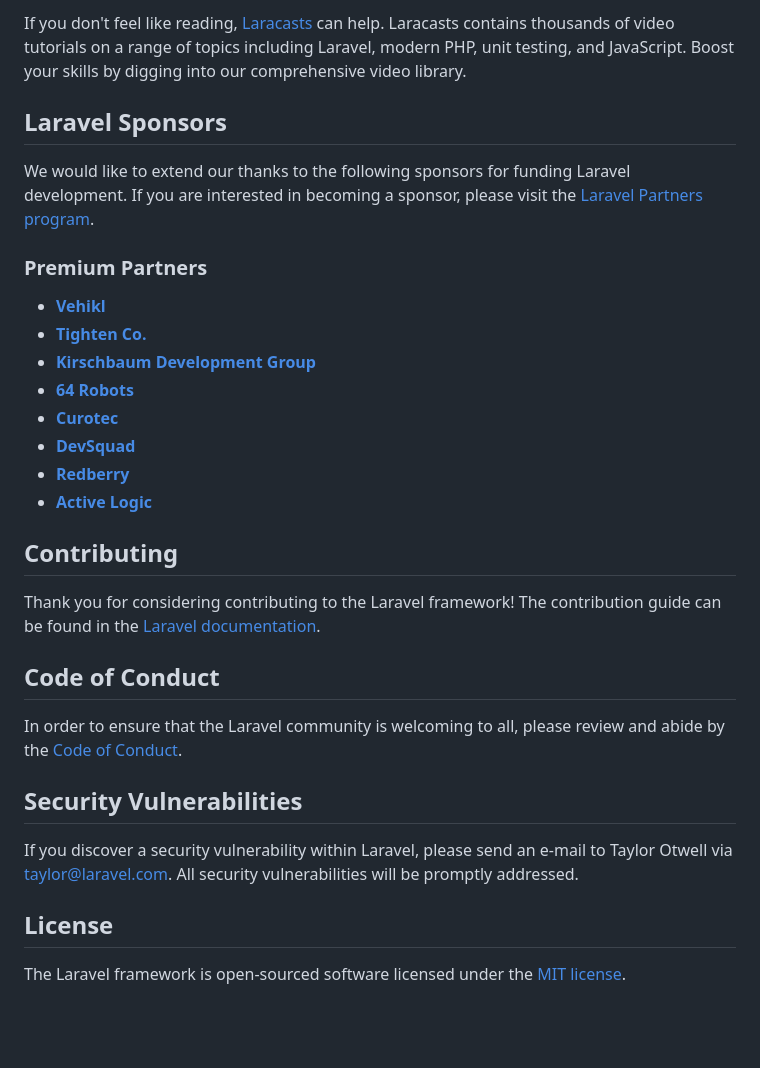
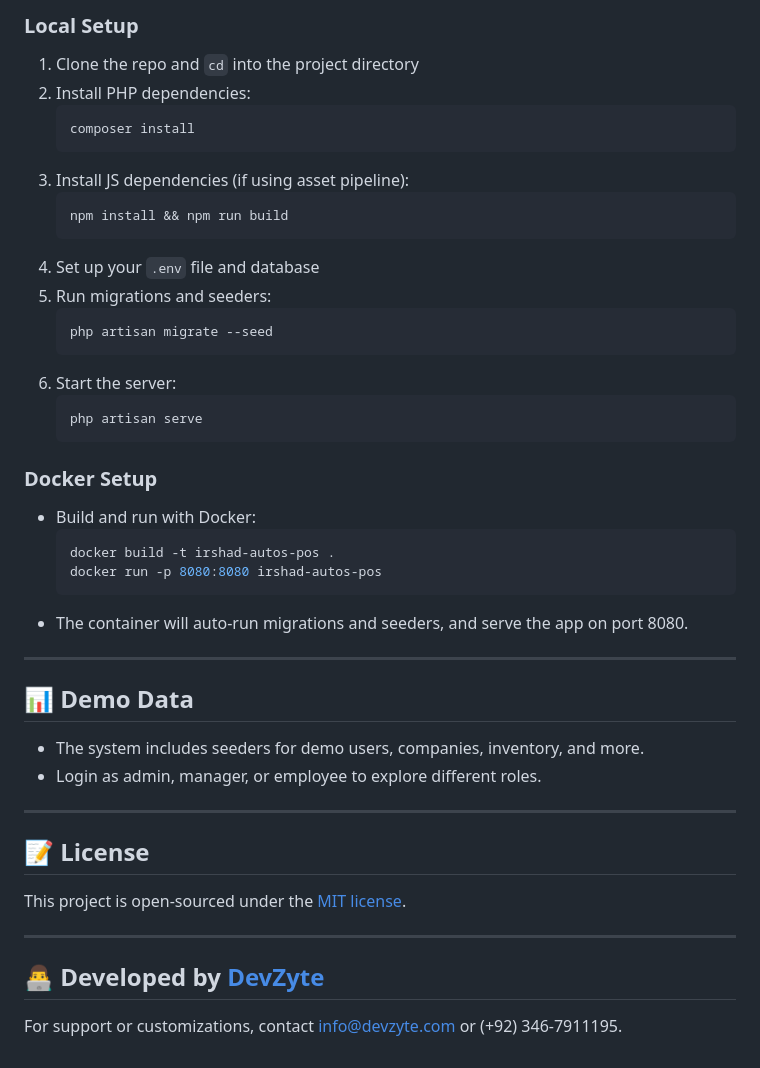
Before and after one commit to muwahidmunsaf/posnex, a Markdown page: README.md, the part around one of its changes. GitHub-like rendering; blank space fills up the shorter version.

````diff
--- a/README.md
+++ b/README.md
@@ -29,33 +66,44 @@ You may also try the [Laravel Bootcamp](https://bootcamp.laravel.com), where you
 
-If you don't feel like reading, [Laracasts](https://laracasts.com) can help. Laracasts contains thousands of video tutorials on a range of topics including Laravel, modern PHP, unit testing, and JavaScript. Boost your skills by digging into our comprehensive video library.
+### Local Setup
+1. Clone the repo and `cd` into the project directory
+2. Install PHP dependencies:
+   ```bash
+   composer install
+   ```
+3. Install JS dependencies (if using asset pipeline):
+   ```bash
+   npm install && npm run build
+   ```
+4. Set up your `.env` file and database
+5. Run migrations and seeders:
+   ```bash
+   php artisan migrate --seed
+   ```
+6. Start the server:
+   ```bash
+   php artisan serve
+   ```
 
-## Laravel Sponsors
+### Docker Setup
+- Build and run with Docker:
+  ```bash
+  docker build -t irshad-autos-pos .
+  docker run -p 8080:8080 irshad-autos-pos
+  ```
+- The container will auto-run migrations and seeders, and serve the app on port 8080.
 
-We would like to extend our thanks to the following sponsors for funding Laravel development. If you are interested in becoming a sponsor, please visit the [Laravel Partners program](https://partners.laravel.com).
+---
 
-### Premium Partners
+## 📊 Demo Data
+- The system includes seeders for demo users, companies, inventory, and more.
+- Login as admin, manager, or employee to explore different roles.
 
-- **[Vehikl](https://vehikl.com)**
-- **[Tighten Co.](https://tighten.co)**
-- **[Kirschbaum Development Group](https://kirschbaumdevelopment.com)**
-- **[64 Robots](https://64robots.com)**
-- **[Curotec](https://www.curotec.com/services/technologies/laravel)**
-- **[DevSquad](https://devsquad.com/hire-laravel-developers)**
-- **[Redberry](https://redberry.international/laravel-development)**
-- **[Active Logic](https://activelogic.com)**
+---
 
-## Contributing
+## 📝 License
+This project is open-sourced under the [MIT license](https://opensource.org/licenses/MIT).
 
-Thank you for considering contributing to the Laravel framework! The contribution guide can be found in the [Laravel documentation](https://laravel.com/docs/contributions).
+---
 
-## Code of Conduct
-
-In order to ensure that the Laravel community is welcoming to all, please review and abide by the [Code of Conduct](https://laravel.com/docs/contributions#code-of-conduct).
-
-## Security Vulnerabilities
-
-If you discover a security vulnerability within Laravel, please send an e-mail to Taylor Otwell via [taylor@laravel.com](mailto:taylor@laravel.com). All security vulnerabilities will be promptly addressed.
-
-## License
-
-The Laravel framework is open-sourced software licensed under the [MIT license](https://opensource.org/licenses/MIT).
+## 👨‍💻 Developed by [DevZyte](https://devzyte.com)
+For support or customizations, contact info@devzyte.com or (+92) 346-7911195.
````
Also changed, not shown: other parts of README.md (+57 -20 lines).
